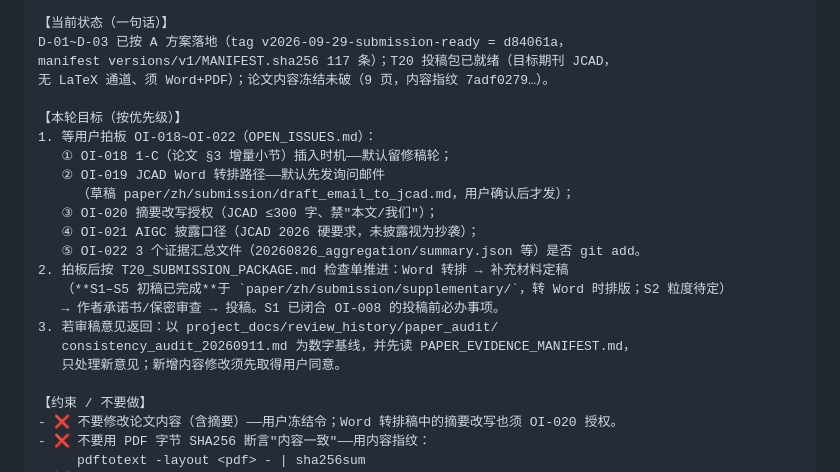
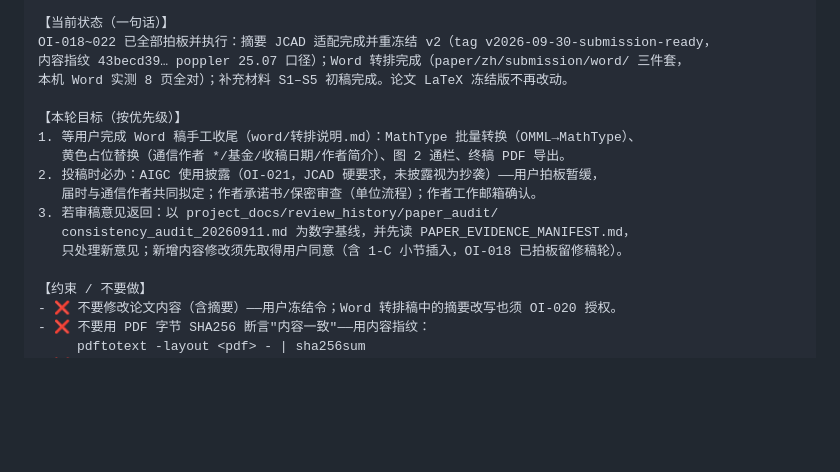
Before and after one commit to Toylog123/FAECO, a Markdown page: project_docs/agent_handoff/NEXT_AGENT_PROMPT.md, the part around the change. GitHub-like rendering; blank space fills up the shorter version.

Commit message:
docs(handoff): NEXT_AGENT_PROMPT 刷新 — 拍板落地/Word 转排完成/用户手工收尾清单

```diff
--- a/project_docs/agent_handoff/NEXT_AGENT_PROMPT.md
+++ b/project_docs/agent_handoff/NEXT_AGENT_PROMPT.md
@@ -15,24 +15,18 @@
 8. paper/zh/submission/JCAD_REQUIREMENTS_20260929.md（JCAD 要求核实报告）
 
 【当前状态（一句话）】
-D-01~D-03 已按 A 方案落地（tag v2026-09-29-submission-ready = d84061a，
-manifest versions/v1/MANIFEST.sha256 117 条）；T20 投稿包已就绪（目标期刊 JCAD，
-无 LaTeX 通道、须 Word+PDF）；论文内容冻结未破（9 页，内容指纹 7adf0279…）。
+OI-018~022 已全部拍板并执行：摘要 JCAD 适配完成并重冻结 v2（tag v2026-09-30-submission-ready，
+内容指纹 43becd39… poppler 25.07 口径）；Word 转排完成（paper/zh/submission/word/ 三件套，
+本机 Word 实测 8 页全对）；补充材料 S1–S5 初稿完成。论文 LaTeX 冻结版不再改动。
 
 【本轮目标（按优先级）】
-1. 等用户拍板 OI-018~OI-022（OPEN_ISSUES.md）：
-   ① OI-018 1-C（论文 §3 增量小节）插入时机——默认留修稿轮；
-   ② OI-019 JCAD Word 转排路径——默认先发询问邮件
-     （草稿 paper/zh/submission/draft_email_to_jcad.md，用户确认后才发）；
-   ③ OI-020 摘要改写授权（JCAD ≤300 字、禁"本文/我们"）；
-   ④ OI-021 AIGC 披露口径（JCAD 2026 硬要求，未披露视为抄袭）；
-   ⑤ OI-022 3 个证据汇总文件（20260826_aggregation/summary.json 等）是否 git add。
-2. 拍板后按 T20_SUBMISSION_PACKAGE.md 检查单推进：Word 转排 → 补充材料定稿
-   （**S1–S5 初稿已完成**于 `paper/zh/submission/supplementary/`，转 Word 时排版；S2 粒度待定）
-   → 作者承诺书/保密审查 → 投稿。S1 已闭合 OI-008 的投稿前必办事项。
+1. 等用户完成 Word 稿手工收尾（word/转排说明.md）：MathType 批量转换（OMML→MathType）、
+   黄色占位替换（通信作者 */基金/收稿日期/作者简介）、图 2 通栏、终稿 PDF 导出。
+2. 投稿时必办：AIGC 使用披露（OI-021，JCAD 硬要求，未披露视为抄袭）——用户拍板暂缓，
+   届时与通信作者共同拟定；作者承诺书/保密审查（单位流程）；作者工作邮箱确认。
 3. 若审稿意见返回：以 project_docs/review_history/paper_audit/
    consistency_audit_20260911.md 为数字基线，并先读 PAPER_EVIDENCE_MANIFEST.md，
-   只处理新意见；新增内容修改须先取得用户同意。
+   只处理新意见；新增内容修改须先取得用户同意（含 1-C 小节插入，OI-018 已拍板留修稿轮）。
 
 【约束 / 不要做】
 - ❌ 不要修改论文内容（含摘要）——用户冻结令；Word 转排稿中的摘要改写也须 OI-020 授权。
```
